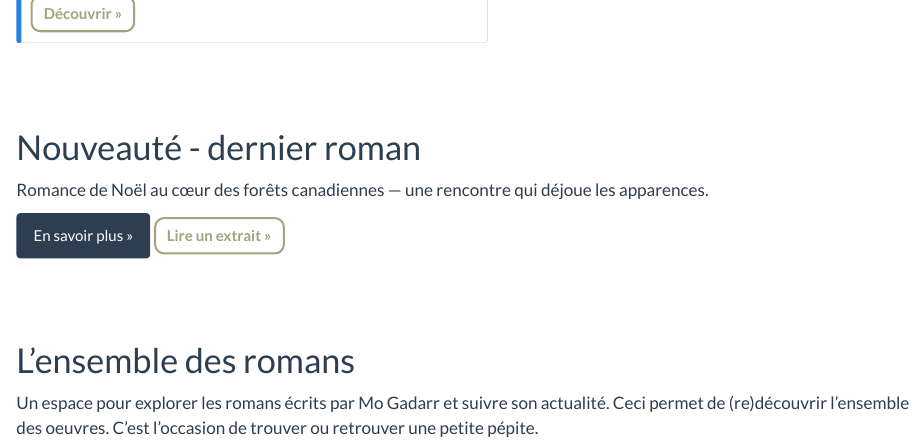
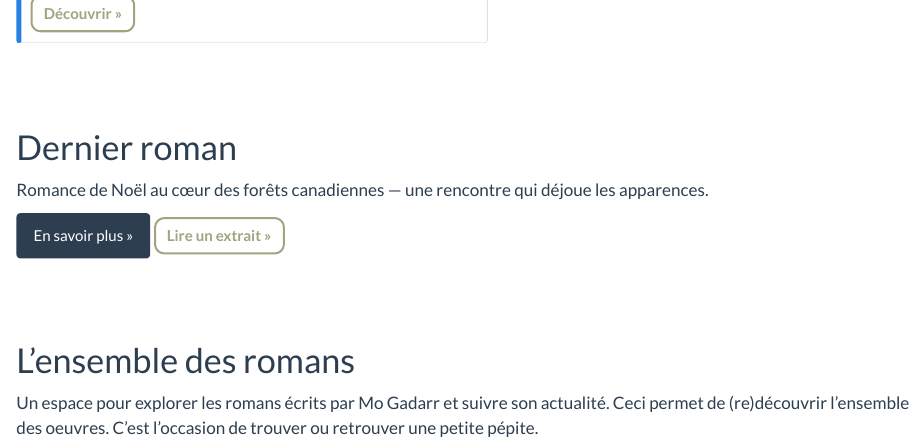
Before and after one commit to Mogadarr/lire-mogadarr, a Quarto document (index.qmd): the page in a window 1100 px wide, from 620 px down. Rendered offline with R 4.5, knitr and Pandoc in place of Quarto, with nearby package versions.

Commit message:
fix page accueil

```diff
--- a/index.qmd
+++ b/index.qmd
@@ -61,7 +61,7 @@
 
 
 ::: hero
-# Nouveauté - dernier roman
+# Dernier roman
 
 Romance de Noël au cœur des forêts canadiennes — une rencontre qui déjoue les apparences.
 
```
